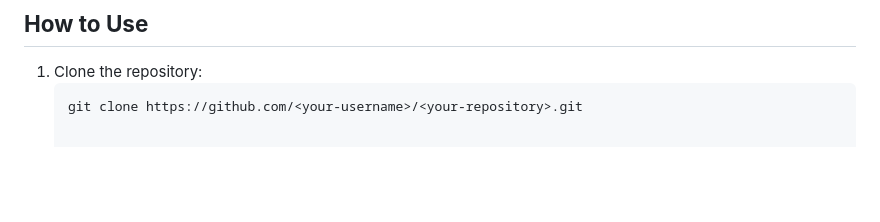
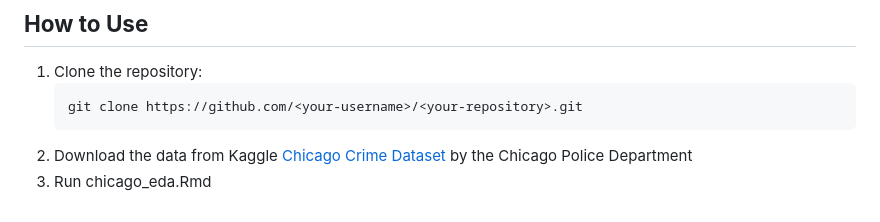
Before and after one commit to LINGUOREN369/chicago_crime_r, a Markdown page: ReadMe.md, the part around the change. Rendered like a GitHub page; blank space fills up the shorter version.

````diff
--- a/ReadMe.md
+++ b/ReadMe.md
@@ -88,3 +88,5 @@ This project offers a deep dive into Chicago’s crime and arrest patterns, prov
 1. Clone the repository:
    ```bash
    git clone https://github.com/<your-username>/<your-repository>.git
+2. Download the data from Kaggle [Chicago Crime Dataset](https://www.kaggle.com/datasets/chicago/chicago-crime) by the Chicago Police Department
+3. Run chicago_eda.Rmd
````
